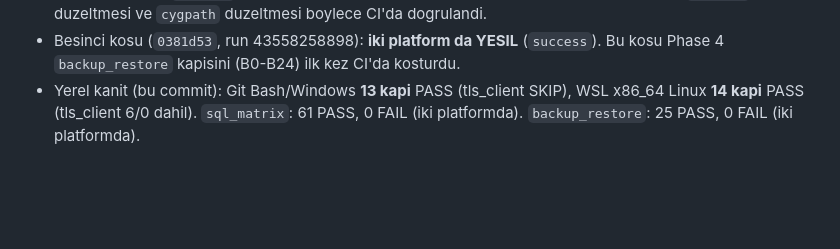
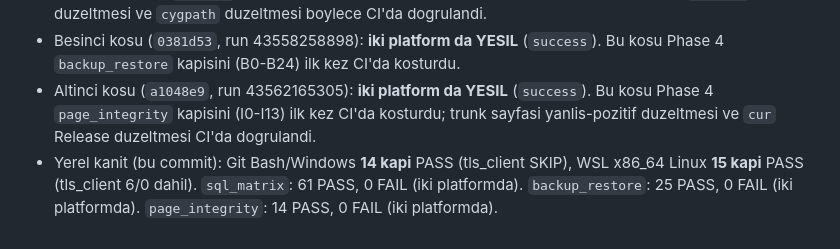
Before and after one commit to Onur2x/vdb, a Markdown page: docs/engineering/CI.md, the part around the change. GitHub-like rendering; blank space fills up the shorter version.

Commit message:
[VDB-V3][PHASE-4] docs: run 43562165305 yesil, page_integrity CI'da kostu
Altinci kosu iki platformda da success. Phase 4 page_integrity kapisi
(I0-I13) ilk kez CI uzerinde kosuldu; trunk sayfasi yanlis-pozitifi ve
Release cur duzeltmesi CI'da dogrulandi. Yerel kanit 14/15 kapi.

```diff
--- a/docs/engineering/CI.md
+++ b/docs/engineering/CI.md
@@ -148,7 +148,12 @@ kaldirildi:
 - Besinci kosu (`0381d53`, run 43558258898): **iki platform da YESIL**
   (`success`). Bu kosu Phase 4 `backup_restore` kapisini (B0-B24) ilk kez
   CI'da kosturdu.
-- Yerel kanit (bu commit): Git Bash/Windows **13 kapi** PASS (tls_client
-  SKIP), WSL x86_64 Linux **14 kapi** PASS (tls_client 6/0 dahil).
+- Altinci kosu (`a1048e9`, run 43562165305): **iki platform da YESIL**
+  (`success`). Bu kosu Phase 4 `page_integrity` kapisini (I0-I13) ilk kez
+  CI'da kosturdu; trunk sayfasi yanlis-pozitif duzeltmesi ve `cur`
+  Release duzeltmesi CI'da dogrulandi.
+- Yerel kanit (bu commit): Git Bash/Windows **14 kapi** PASS (tls_client
+  SKIP), WSL x86_64 Linux **15 kapi** PASS (tls_client 6/0 dahil).
   `sql_matrix`: 61 PASS, 0 FAIL (iki platformda).
   `backup_restore`: 25 PASS, 0 FAIL (iki platformda).
+  `page_integrity`: 14 PASS, 0 FAIL (iki platformda).
```
